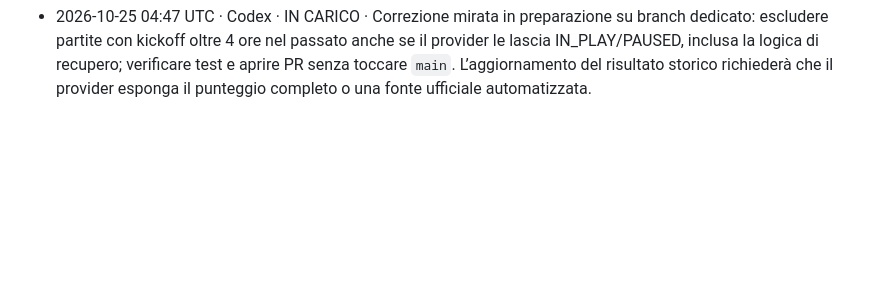
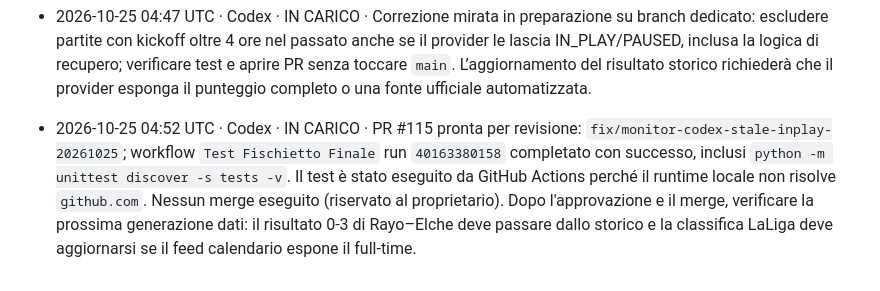
Before and after one commit to lollicilo4-tech/Fischietto-Finale-v2, a Markdown page: registro.md, the part around the change. Drawn GitHub-style; blank space fills up the shorter version.

Commit message:
Registro: PR di correzione validata da CI

```diff
--- a/registro.md
+++ b/registro.md
@@ -50,3 +50,4 @@ Se il push di questo file fallisce perché l'altro agente ha appena scritto:
 - 2026-10-25 00:38 UTC · Claude · OK · health_check.py pulito: 8 campionati validi e aggiornati, storico integro (247), workflow su main senza errori, 2 PR aperte senza check falliti · https://github.com/lollicilo4-tech/Fischietto-Finale-v2/commit/578eeb5
 - 2026-10-25 04:47 UTC · Codex · PROBLEMA · Verifica tramite GitHub API: `docs/league-PD-turno.json` (generato alle 04:26 UTC) include ancora Rayo Vallecano–Elche, ID `564718`, kickoff 24/10 12:00 UTC senza risultato; il risultato ufficiale LaLiga è 0-3, ma il record non è in `played` e `data/predictions.json` non ha `result`, quindi lo storico LaLiga non lo conta. Gli altri 7 turni non mostrano partite passate senza risultato. Possibile stato IN_PLAY/PAUSED obsoleto nel calendario football-data.org; analisi della selezione turno in `app/data.py` e aggiunta di test, senza modificare JSON generati o pronostici a mano.
 - 2026-10-25 04:47 UTC · Codex · IN CARICO · Correzione mirata in preparazione su branch dedicato: escludere partite con kickoff oltre 4 ore nel passato anche se il provider le lascia IN_PLAY/PAUSED, inclusa la logica di recupero; verificare test e aprire PR senza toccare `main`. L’aggiornamento del risultato storico richiederà che il provider esponga il punteggio completo o una fonte ufficiale automatizzata.
+- 2026-10-25 04:52 UTC · Codex · IN CARICO · PR #115 pronta per revisione: `fix/monitor-codex-stale-inplay-20261025`; workflow `Test Fischietto Finale` run `40163380158` completato con successo, inclusi `python -m unittest discover -s tests -v`. Il test è stato eseguito da GitHub Actions perché il runtime locale non risolve `github.com`. Nessun merge eseguito (riservato al proprietario). Dopo l'approvazione e il merge, verificare la prossima generazione dati: il risultato 0-3 di Rayo–Elche deve passare dallo storico e la classifica LaLiga deve aggiornarsi se il feed calendario espone il full-time.
```
